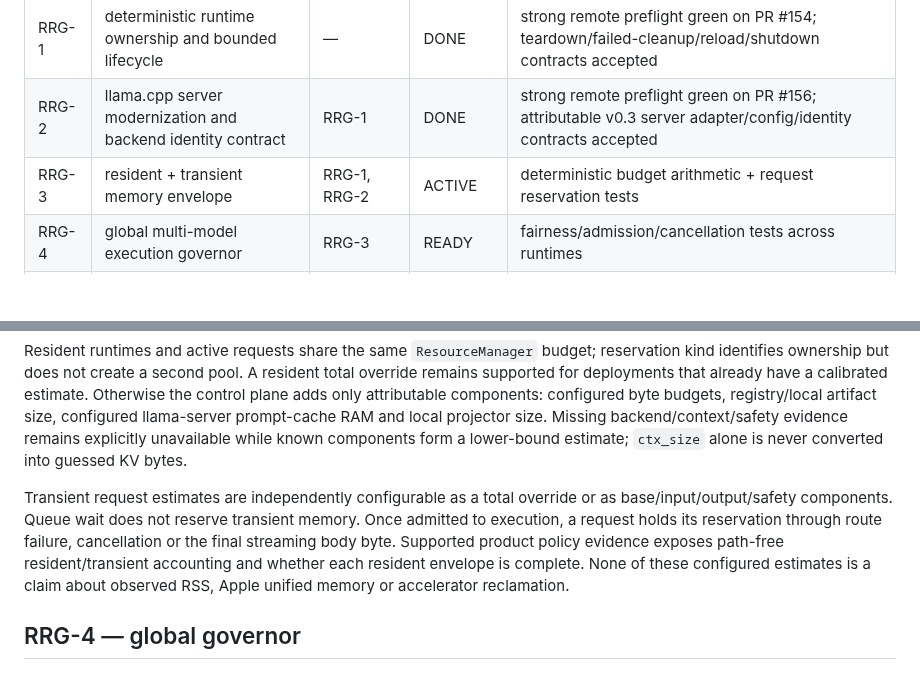
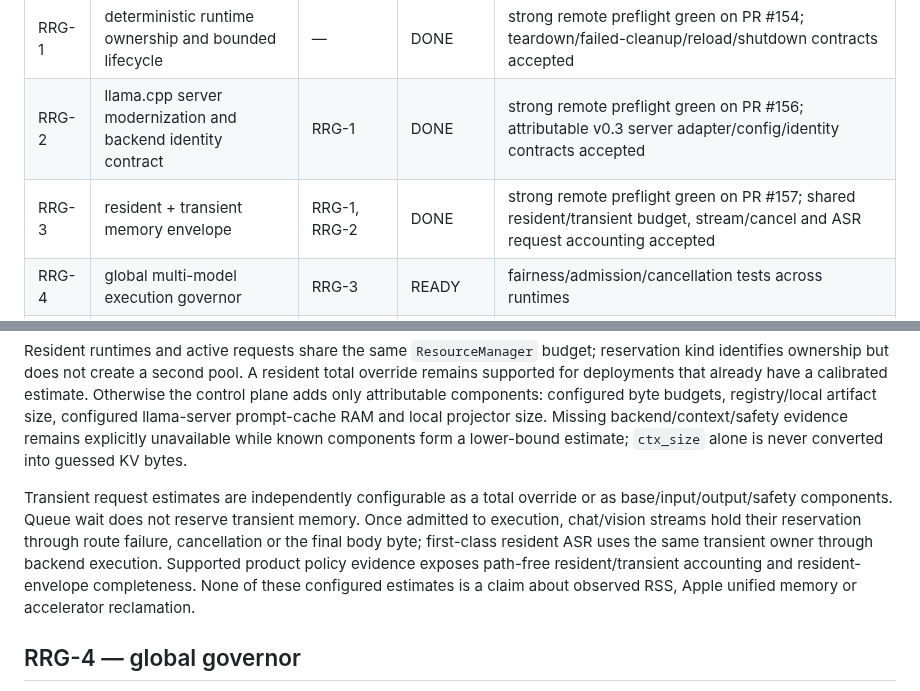
Before and after one commit to daniele21/local-llm-server, a Markdown page: docs/workstreams/runtime-resource-governor.md, 2 parts joined by grey strips. GitHub-like rendering; blank space fills up the shorter version.

Commit message:
docs: mark deterministic memory envelope complete

```diff
--- a/docs/workstreams/runtime-resource-governor.md
+++ b/docs/workstreams/runtime-resource-governor.md
@@ -28,7 +28,7 @@ The control plane remains the canonical owner of residency, admission, lifecycle
 | --- | --- | --- | --- | --- |
 | RRG-1 | deterministic runtime ownership and bounded lifecycle | — | DONE | strong remote preflight green on PR #154; teardown/failed-cleanup/reload/shutdown contracts accepted |
 | RRG-2 | llama.cpp server modernization and backend identity contract | RRG-1 | DONE | strong remote preflight green on PR #156; attributable v0.3 server adapter/config/identity contracts accepted |
-| RRG-3 | resident + transient memory envelope | RRG-1, RRG-2 | ACTIVE | deterministic budget arithmetic + request reservation tests |
+| RRG-3 | resident + transient memory envelope | RRG-1, RRG-2 | DONE | strong remote preflight green on PR #157; shared resident/transient budget, stream/cancel and ASR request accounting accepted |
 | RRG-4 | global multi-model execution governor | RRG-3 | READY | fairness/admission/cancellation tests across runtimes |
 | RRG-5 | representative-device reclamation and pressure policy review | RRG-1..RRG-4 | BLOCKED | target-hardware evidence; no automatic eviction before acceptance |
 
@@ -61,7 +61,7 @@ Replace artifact-size-only admission with an explicit runtime envelope containin
 
 Resident runtimes and active requests share the same `ResourceManager` budget; reservation kind identifies ownership but does not create a second pool. A resident total override remains supported for deployments that already have a calibrated estimate. Otherwise the control plane adds only attributable components: configured byte budgets, registry/local artifact size, configured llama-server prompt-cache RAM and local projector size. Missing backend/context/safety evidence remains explicitly unavailable while known components form a lower-bound estimate; `ctx_size` alone is never converted into guessed KV bytes.
 
-Transient request estimates are independently configurable as a total override or as base/input/output/safety components. Queue wait does not reserve transient memory. Once admitted to execution, a request holds its reservation through route failure, cancellation or the final streaming body byte. Supported product policy evidence exposes path-free resident/transient accounting and whether each resident envelope is complete. None of these configured estimates is a claim about observed RSS, Apple unified memory or accelerator reclamation.
+Transient request estimates are independently configurable as a total override or as base/input/output/safety components. Queue wait does not reserve transient memory. Once admitted to execution, chat/vision streams hold their reservation through route failure, cancellation or the final body byte; first-class resident ASR uses the same transient owner through backend execution. Supported product policy evidence exposes path-free resident/transient accounting and resident-envelope completeness. None of these configured estimates is a claim about observed RSS, Apple unified memory or accelerator reclamation.
 
 ## RRG-4 — global governor
 
```
